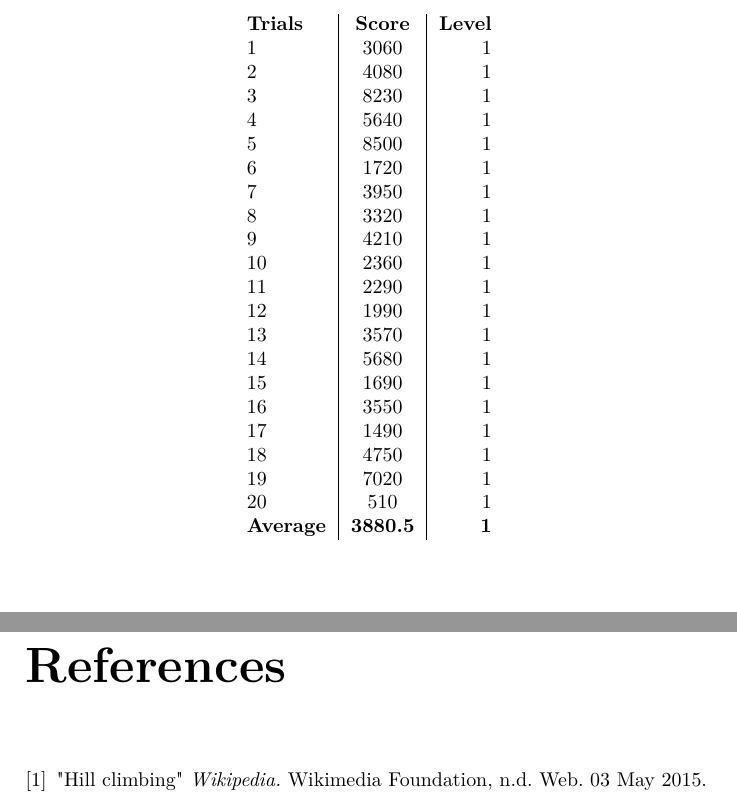
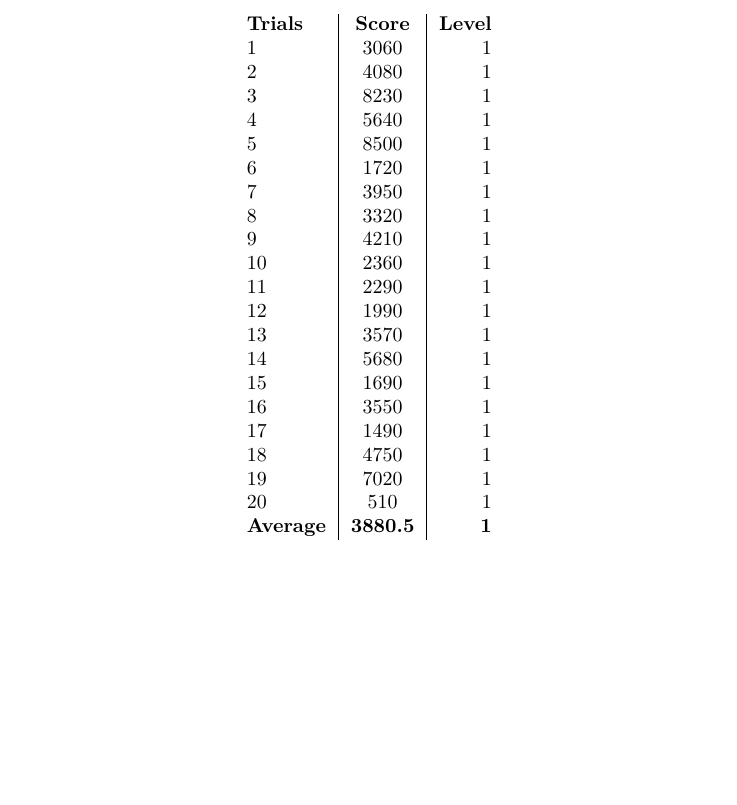
Before and after one commit to kevinlin592/Pac-Man-AI, a LaTeX thesis (Report/Report.tex): two parts of pages 12 and 13 of 13 before the commit and part of page 12 of 12 after it, the two joined at a grey line, cut so that both start at the same text, the shorter picture padded with empty space. Compiled offline with pdfLaTeX.

Commit message:
removed reference page

```diff
--- a/Report/Report.tex
+++ b/Report/Report.tex
@@ -334,20 +334,15 @@ The performance was unexpected and did not perform anywhere as well as the origi
 %% BIBLIOGRAPHY AND OTHER LISTS
 %%%%%%%%%%%%%%%%%%%%%%%%%%%%%%%%%%%%%%%%%%%%%%%%%%%%%%%%%%%%%
 %% A small distance to the other stuff in the table of contents (toc)
-\addtocontents{toc}{\protect\vspace*{\baselineskip}}
+%%\addtocontents{toc}{\protect\vspace*{\baselineskip}}
 
 %% The Bibliography
-\clearpage
-\pagenumbering{gobble}
-\addcontentsline{toc}{chapter}{References}
-\begin{thebibliography}{9}
+%%\clearpage
+%%\pagenumbering{gobble}
+%%\addcontentsline{toc}{chapter}{References}
+%%\begin{thebibliography}{9}
 
-\bibitem{wikihill}
-"Hill climbing"
-\textit{Wikipedia.}
- Wikimedia Foundation, n.d. Web. 03 May 2015.
-
-\end{thebibliography}
+%%\end{thebibliography}
 
 %%%%%%%%%%%%%%%%%%%%%%%%%%%%%%%%%%%%%%%%%%%%%%%%%%%%%%%%%%%%%
 %% APPENDICES
```
Also changed, not shown: Report/Report.pdf, Report/Report.tex (2 more changed lines), 4 other files.
